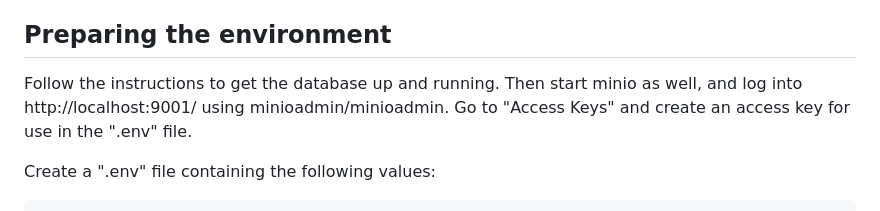
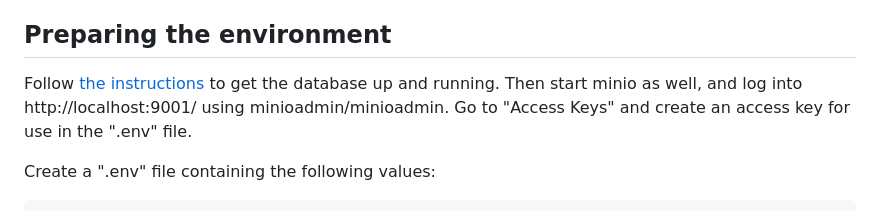
Before and after one commit to ttab/elephant-repository, a Markdown page: README.md, the part around the change. GitHub-like rendering.

Commit message:
can I link to headlines?

```diff
--- a/README.md
+++ b/README.md
@@ -8,7 +8,7 @@ TODO: UI is in a broken state at the moment, prioritised getting Postgres store
 
 ## Preparing the environment
 
-Follow the instructions to get the database up and running. Then start minio as well, and log into http://localhost:9001/ using minioadmin/minioadmin. Go to "Access Keys" and create an access key for use in the ".env" file.
+Follow [the instructions](#the-database) to get the database up and running. Then start minio as well, and log into http://localhost:9001/ using minioadmin/minioadmin. Go to "Access Keys" and create an access key for use in the ".env" file.
 
 Create a ".env" file containing the following values:
 
```
